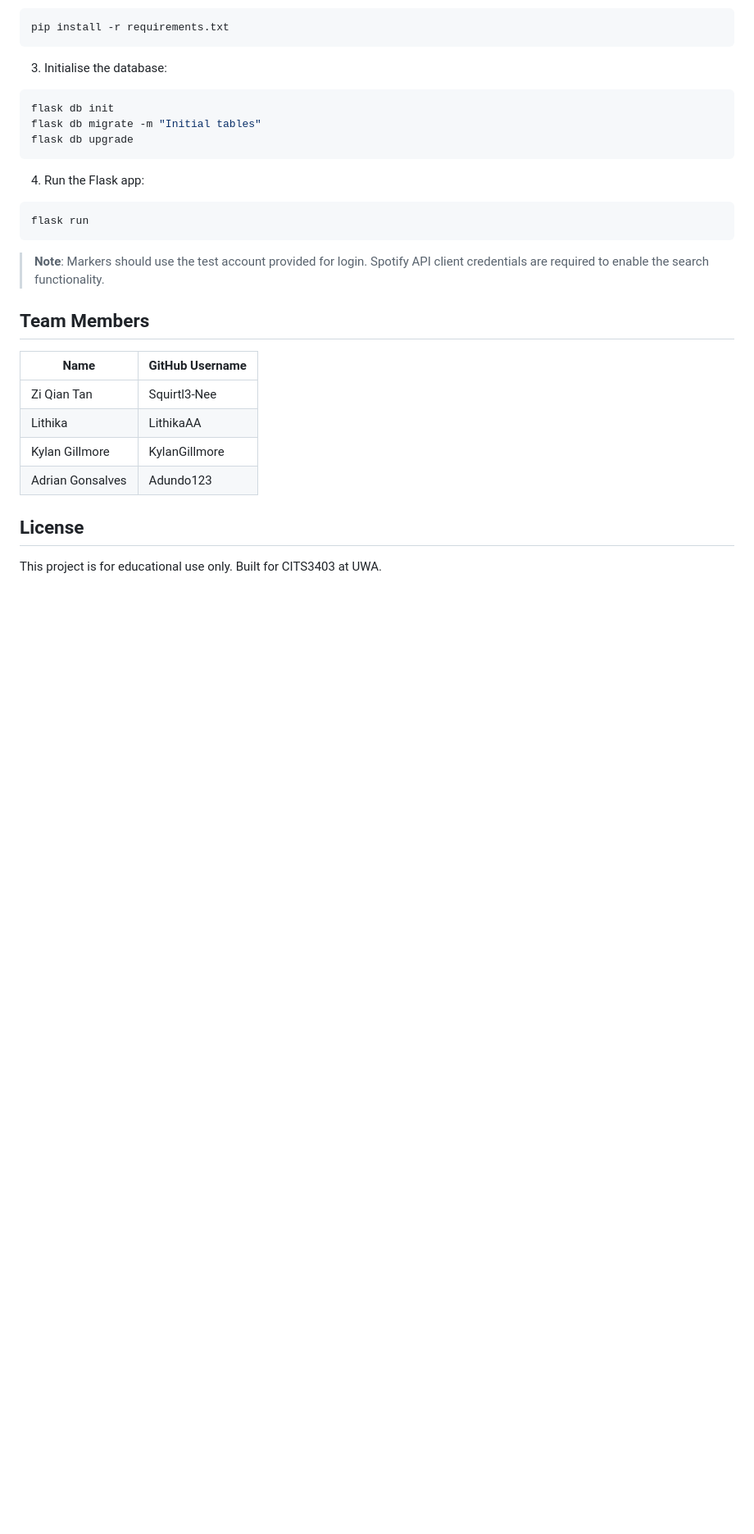
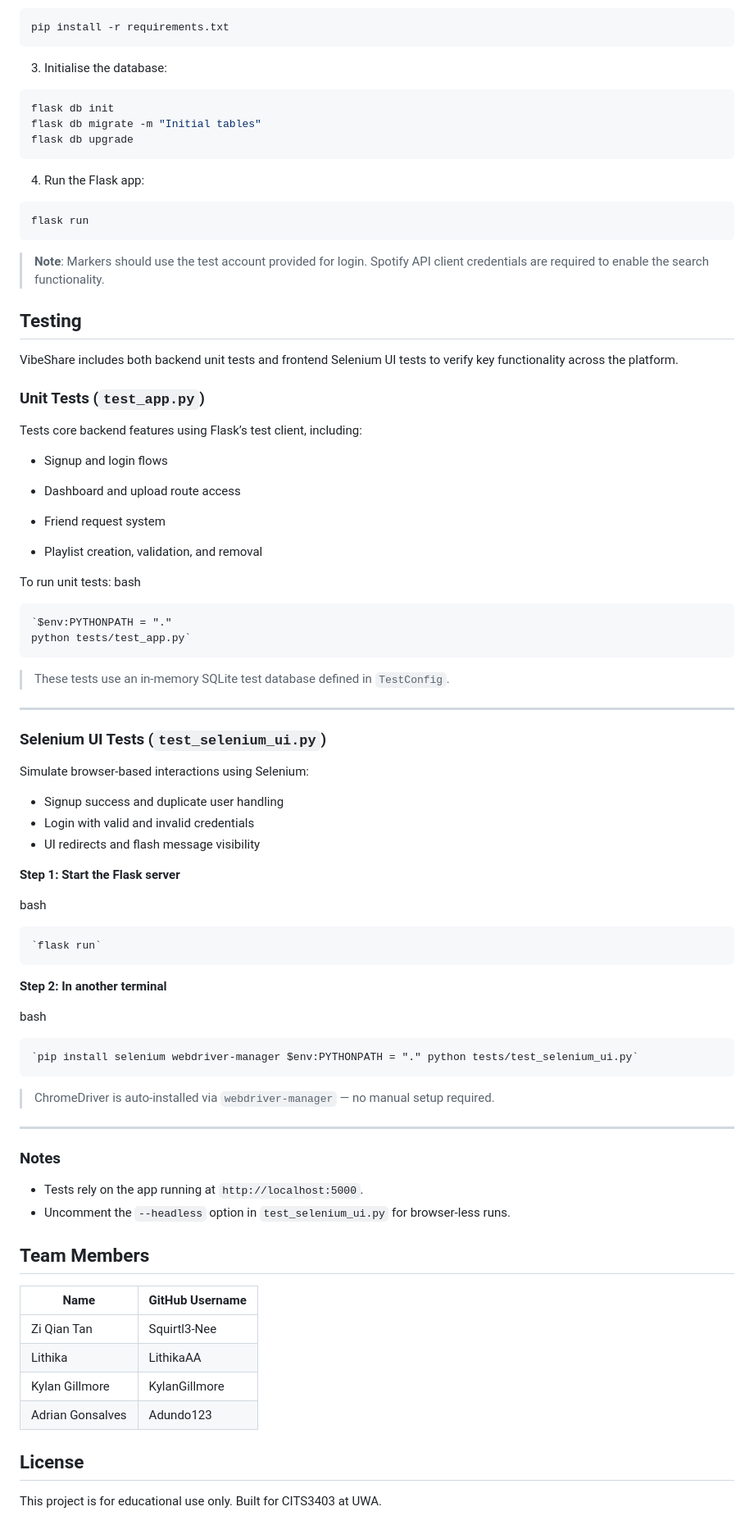
Before and after one commit to LithikaAA/CITS3403group_gc_74, a Markdown page: README.md, the part around the change printed below. Shown: that part at 82% size. Drawn GitHub-style; blank space fills up the shorter version.

````diff
--- a/README.md
+++ b/README.md
@@ -88,6 +88,59 @@ flask run
 
 > **Note**: Markers should use the test account provided for login. Spotify API client credentials are required to enable the search functionality.
 
+## Testing
+
+VibeShare includes both backend unit tests and frontend Selenium UI tests to verify key functionality across the platform.
+
+### Unit Tests (`test_app.py`)
+Tests core backend features using Flask’s test client, including:
+
+*   Signup and login flows
+
+*    Dashboard and upload route access
+
+* Friend request system
+
+* Playlist creation, validation, and removal
+
+To run unit tests:
+bash
+```
+`$env:PYTHONPATH = "."
+python tests/test_app.py`
+```
+> These tests use an in-memory SQLite test database defined in `TestConfig`.
+
+* * *
+
+### Selenium UI Tests (`test_selenium_ui.py`)
+
+Simulate browser-based interactions using Selenium:
+
+* Signup success and duplicate user handling
+* Login with valid and invalid credentials
+* UI redirects and flash message visibility
+
+**Step 1: Start the Flask server**
+
+bash
+```
+`flask run`
+```
+**Step 2: In another terminal**
+
+bash
+```
+`pip install selenium webdriver-manager $env:PYTHONPATH = "." python tests/test_selenium_ui.py`
+```
+> ChromeDriver is auto-installed via `webdriver-manager` — no manual setup required.
+* * *
+### Notes
+
+* Tests rely on the app running at `http://localhost:5000`.
+* Uncomment the `--headless` option in `test_selenium_ui.py` for browser-less runs.
+
+
 ## Team Members
 
 | Name             | GitHub Username   |
````
Also changed, not shown: other parts of README.md (+8 -8 lines).
